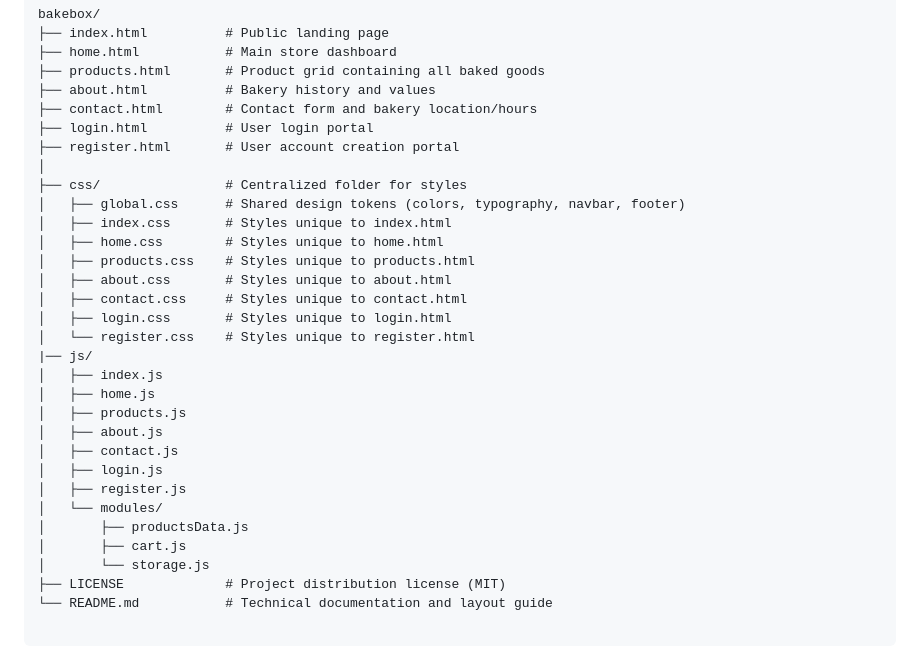
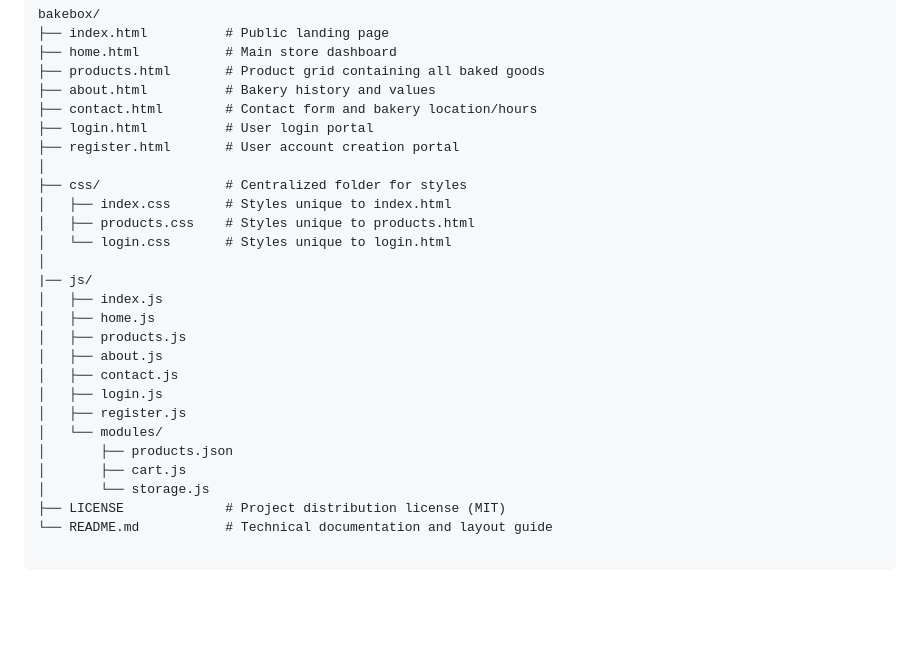
Before and after one commit to Conrad008/BakeBox, a Markdown page: README.md, the part around the change. Drawn GitHub-style; blank space fills up the shorter version.

```diff
--- a/README.md
+++ b/README.md
@@ -26,14 +26,10 @@ bakebox/
 ├── register.html       # User account creation portal
 │
 ├── css/                # Centralized folder for styles
-│   ├── global.css      # Shared design tokens (colors, typography, navbar, footer)
 │   ├── index.css       # Styles unique to index.html
-│   ├── home.css        # Styles unique to home.html
 │   ├── products.css    # Styles unique to products.html
-│   ├── about.css       # Styles unique to about.html
-│   ├── contact.css     # Styles unique to contact.html
-│   ├── login.css       # Styles unique to login.html
-│   └── register.css    # Styles unique to register.html
+│   └── login.css       # Styles unique to login.html
+│
 |── js/
 │   ├── index.js
 │   ├── home.js
@@ -43,7 +39,7 @@ bakebox/
 │   ├── login.js
 │   ├── register.js
 │   └── modules/
-│       ├── productsData.js
+│       ├── products.json
 │       ├── cart.js
 │       └── storage.js
 ├── LICENSE             # Project distribution license (MIT)
```
